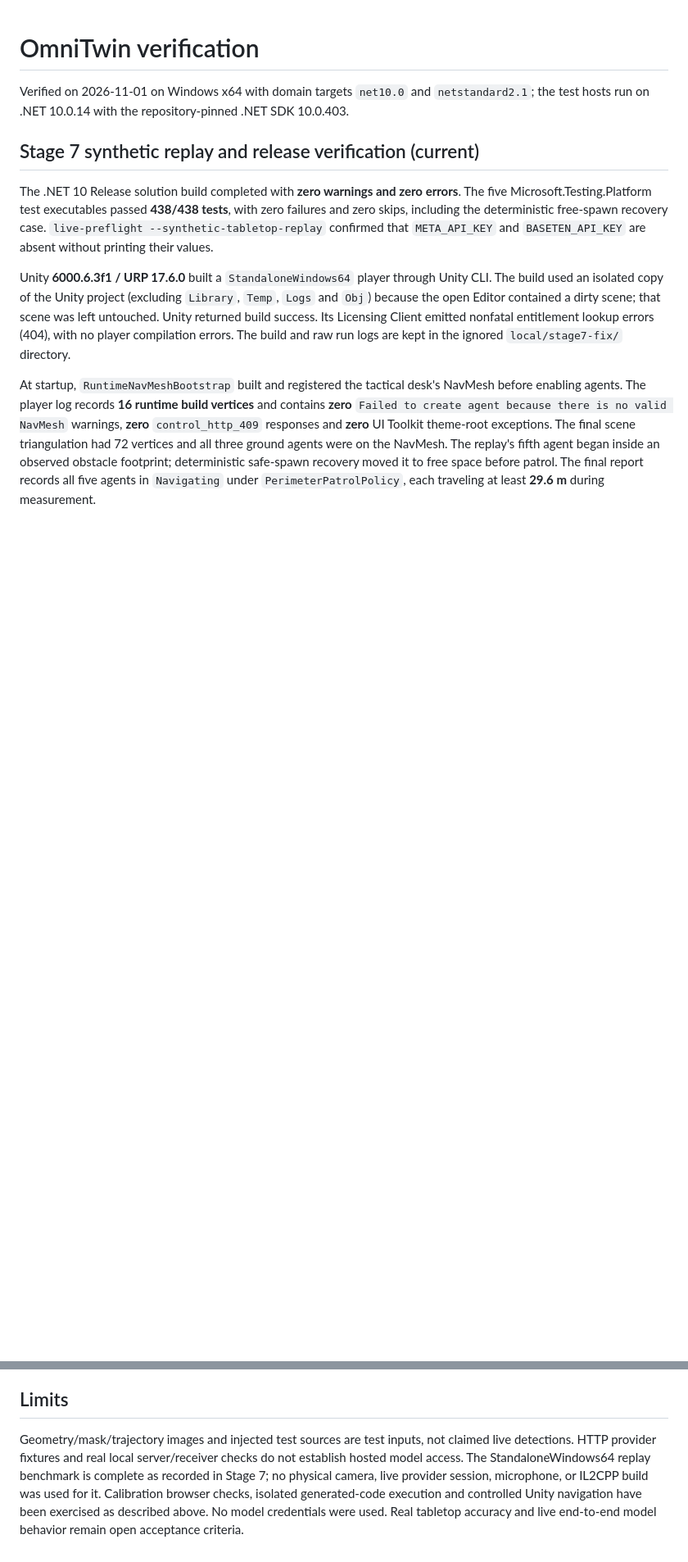
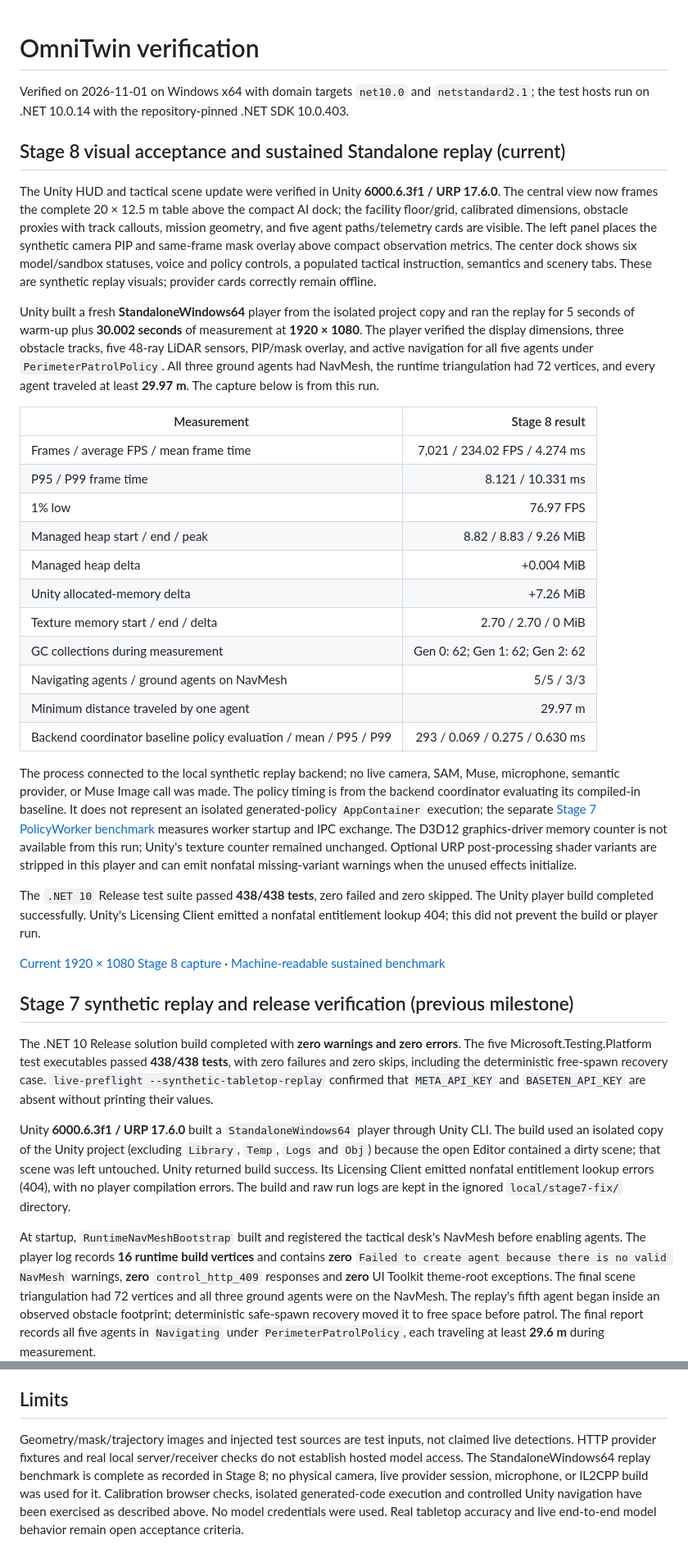
Before and after one commit to Mr444-dev/OmniTwin, a Markdown page: docs/verification.md, 2 parts joined by grey strips. Shown at 82% size. Drawn GitHub-style; blank space fills up the shorter version.

Commit message:
Polish Stage 8 tactical visualization and benchmark

```diff
--- a/docs/verification.md
+++ b/docs/verification.md
@@ -2,7 +2,33 @@
 
 Verified on 2026-11-01 on Windows x64 with domain targets `net10.0` and `netstandard2.1`; the test hosts run on .NET 10.0.14 with the repository-pinned .NET SDK 10.0.403.
 
-## Stage 7 synthetic replay and release verification (current)
+## Stage 8 visual acceptance and sustained Standalone replay (current)
+
+The Unity HUD and tactical scene update were verified in Unity **6000.6.3f1 / URP 17.6.0**. The central view now frames the complete 20 × 12.5 m table above the compact AI dock; the facility floor/grid, calibrated dimensions, obstacle proxies with track callouts, mission geometry, and five agent paths/telemetry cards are visible. The left panel places the synthetic camera PIP and same-frame mask overlay above compact observation metrics. The center dock shows six model/sandbox statuses, voice and policy controls, a populated tactical instruction, semantics and scenery tabs. These are synthetic replay visuals; provider cards correctly remain offline.
+
+Unity built a fresh **StandaloneWindows64** player from the isolated project copy and ran the replay for 5 seconds of warm-up plus **30.002 seconds** of measurement at **1920 × 1080**. The player verified the display dimensions, three obstacle tracks, five 48-ray LiDAR sensors, PIP/mask overlay, and active navigation for all five agents under `PerimeterPatrolPolicy`. All three ground agents had NavMesh, the runtime triangulation had 72 vertices, and every agent traveled at least **29.97 m**. The capture below is from this run.
+
+| Measurement | Stage 8 result |
+|---|---:|
+| Frames / average FPS / mean frame time | 7,021 / 234.02 FPS / 4.274 ms |
+| P95 / P99 frame time | 8.121 / 10.331 ms |
+| 1% low | 76.97 FPS |
+| Managed heap start / end / peak | 8.82 / 8.83 / 9.26 MiB |
+| Managed heap delta | +0.004 MiB |
+| Unity allocated-memory delta | +7.26 MiB |
+| Texture memory start / end / delta | 2.70 / 2.70 / 0 MiB |
+| GC collections during measurement | Gen 0: 62; Gen 1: 62; Gen 2: 62 |
+| Navigating agents / ground agents on NavMesh | 5/5 / 3/3 |
+| Minimum distance traveled by one agent | 29.97 m |
+| Backend coordinator baseline policy evaluation / mean / P95 / P99 | 293 / 0.069 / 0.275 / 0.630 ms |
+
+The process connected to the local synthetic replay backend; no live camera, SAM, Muse, microphone, semantic provider, or Muse Image call was made. The policy timing is from the backend coordinator evaluating its compiled-in baseline. It does not represent an isolated generated-policy `AppContainer` execution; the separate [Stage 7 PolicyWorker benchmark](benchmarks/stage7-policyworker.json) measures worker startup and IPC exchange. The D3D12 graphics-driver memory counter is not available from this run; Unity's texture counter remained unchanged. Optional URP post-processing shader variants are stripped in this player and can emit nonfatal missing-variant warnings when the unused effects initialize.
+
+The `.NET 10` Release test suite passed **438/438 tests**, zero failed and zero skipped. The Unity player build completed successfully. Unity's Licensing Client emitted a nonfatal entitlement lookup 404; this did not prevent the build or player run.
+
+[Current 1920 × 1080 Stage 8 capture](images/tactical-desk.png) · [Machine-readable sustained benchmark](benchmarks/stage8-standalone.json)
+
+## Stage 7 synthetic replay and release verification (previous milestone)
 
 The .NET 10 Release solution build completed with **zero warnings and zero errors**. The five Microsoft.Testing.Platform test executables passed **438/438 tests**, with zero failures and zero skips, including the deterministic free-spawn recovery case. `live-preflight --synthetic-tabletop-replay` confirmed that `META_API_KEY` and `BASETEN_API_KEY` are absent without printing their values.
 
@@ -164,4 +190,4 @@ Rechecked on **2026-10-31** after implementation commit `53b6a26e8b5ab2cf83eafdd
 
 ## Limits
 
-Geometry/mask/trajectory images and injected test sources are test inputs, not claimed live detections. HTTP provider fixtures and real local server/receiver checks do not establish hosted model access. The StandaloneWindows64 replay benchmark is complete as recorded in Stage 7; no physical camera, live provider session, microphone, or IL2CPP build was used for it. Calibration browser checks, isolated generated-code execution and controlled Unity navigation have been exercised as described above. No model credentials were used. Real tabletop accuracy and live end-to-end model behavior remain open acceptance criteria.
+Geometry/mask/trajectory images and injected test sources are test inputs, not claimed live detections. HTTP provider fixtures and real local server/receiver checks do not establish hosted model access. The StandaloneWindows64 replay benchmark is complete as recorded in Stage 8; no physical camera, live provider session, microphone, or IL2CPP build was used for it. Calibration browser checks, isolated generated-code execution and controlled Unity navigation have been exercised as described above. No model credentials were used. Real tabletop accuracy and live end-to-end model behavior remain open acceptance criteria.
```
Also changed, not shown: other parts of docs/verification.md (+1 -1 lines), docs/images/tactical-desk-stage7.png (added), docs/images/tactical-desk.png, 12 other files.
